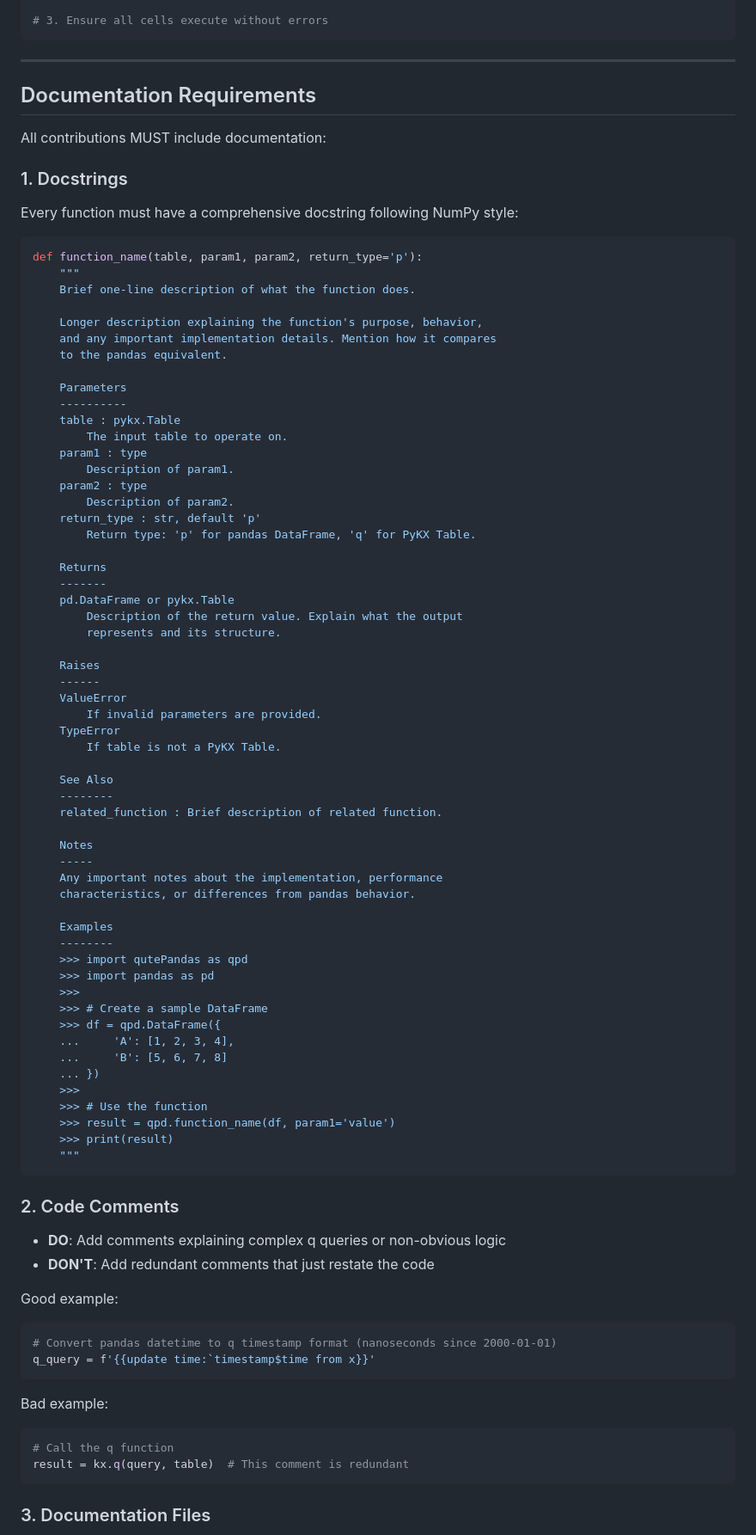
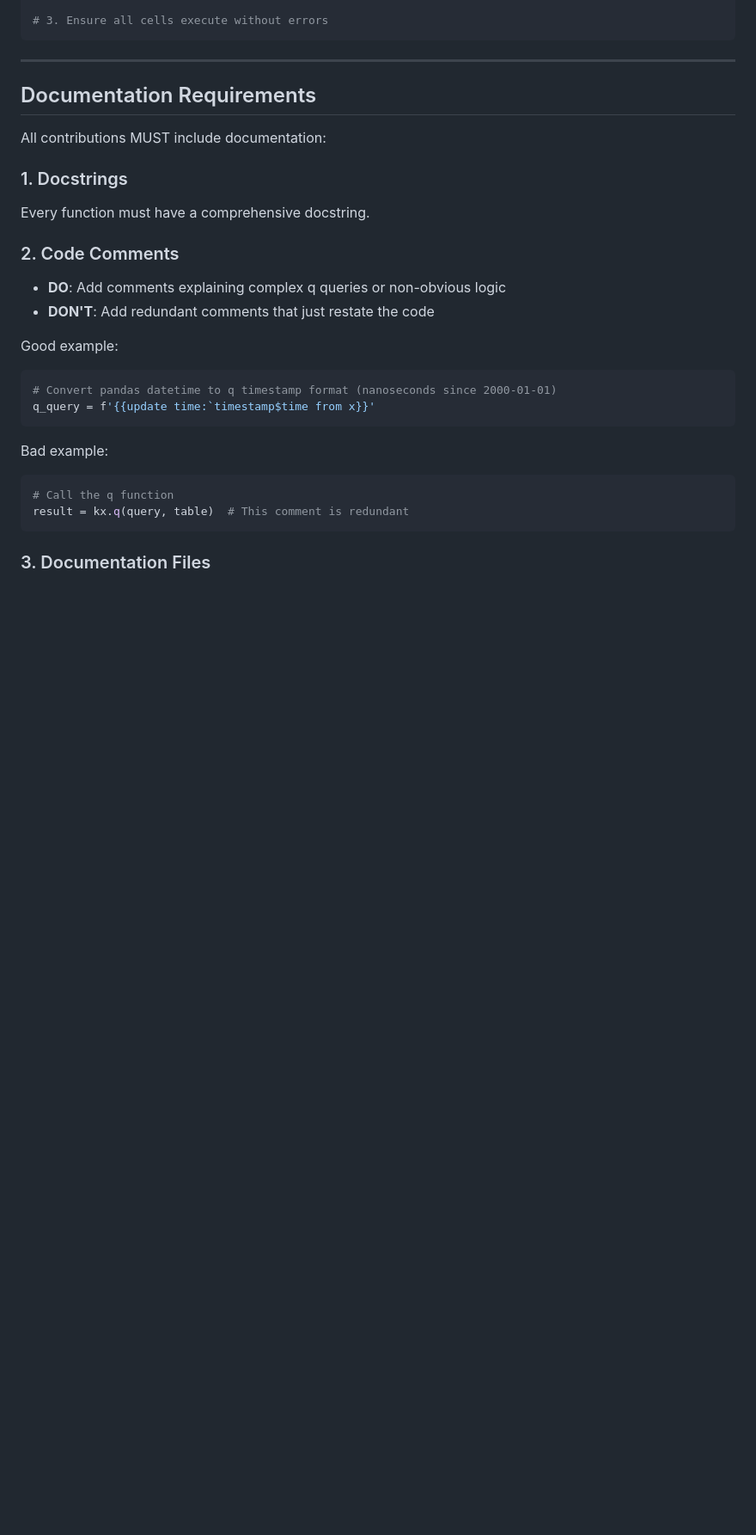
Before and after one commit to IshaPatro/qutePandas, a Markdown page: CONTRIBUTING.md, the part around one of its changes. Shown at 86% size. Drawn GitHub-style; blank space fills up the shorter version.

````diff
--- a/CONTRIBUTING.md
+++ b/CONTRIBUTING.md
@@ -321,66 +321,8 @@ All contributions MUST include documentation:
 
 ### 1. Docstrings
 
-Every function must have a comprehensive docstring following NumPy style:
+Every function must have a comprehensive docstring.
 
-```python
-def function_name(table, param1, param2, return_type='p'):
-    """
-    Brief one-line description of what the function does.
-
-    Longer description explaining the function's purpose, behavior,
-    and any important implementation details. Mention how it compares
-    to the pandas equivalent.
-
-    Parameters
-    ----------
-    table : pykx.Table
-        The input table to operate on.
-    param1 : type
-        Description of param1.
-    param2 : type
-        Description of param2.
-    return_type : str, default 'p'
-        Return type: 'p' for pandas DataFrame, 'q' for PyKX Table.
-
-    Returns
-    -------
-    pd.DataFrame or pykx.Table
-        Description of the return value. Explain what the output
-        represents and its structure.
-
-    Raises
-    ------
-    ValueError
-        If invalid parameters are provided.
-    TypeError
-        If table is not a PyKX Table.
-
-    See Also
-    --------
-    related_function : Brief description of related function.
-
-    Notes
-    -----
-    Any important notes about the implementation, performance
-    characteristics, or differences from pandas behavior.
-
-    Examples
-    --------
-    >>> import qutePandas as qpd
-    >>> import pandas as pd
-    >>>
-    >>> # Create a sample DataFrame
-    >>> df = qpd.DataFrame({
-    ...     'A': [1, 2, 3, 4],
-    ...     'B': [5, 6, 7, 8]
-    ... })
-    >>>
-    >>> # Use the function
-    >>> result = qpd.function_name(df, param1='value')
-    >>> print(result)
-    """
-```
 
 ### 2. Code Comments
 
````
Also changed, not shown: other parts of CONTRIBUTING.md (+0 -45 lines).
